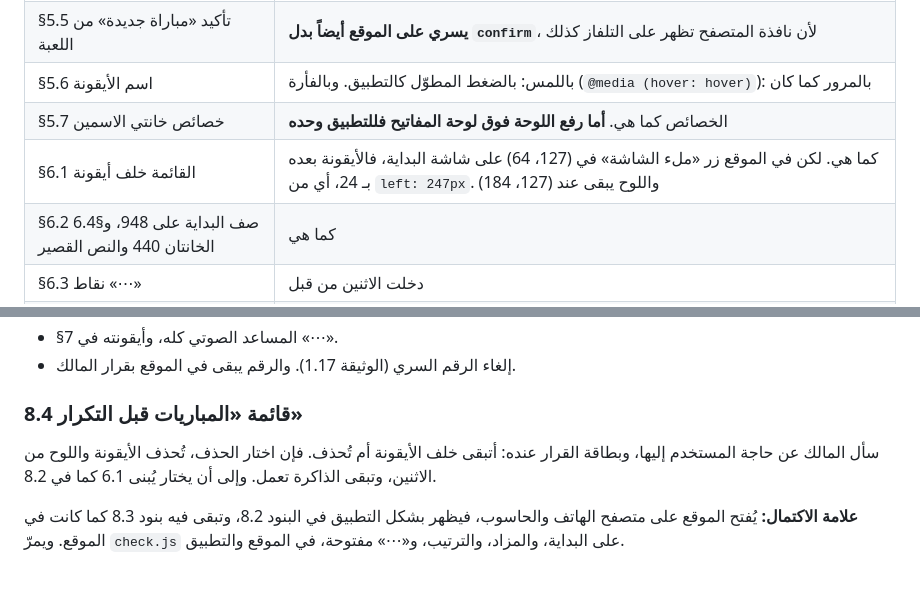
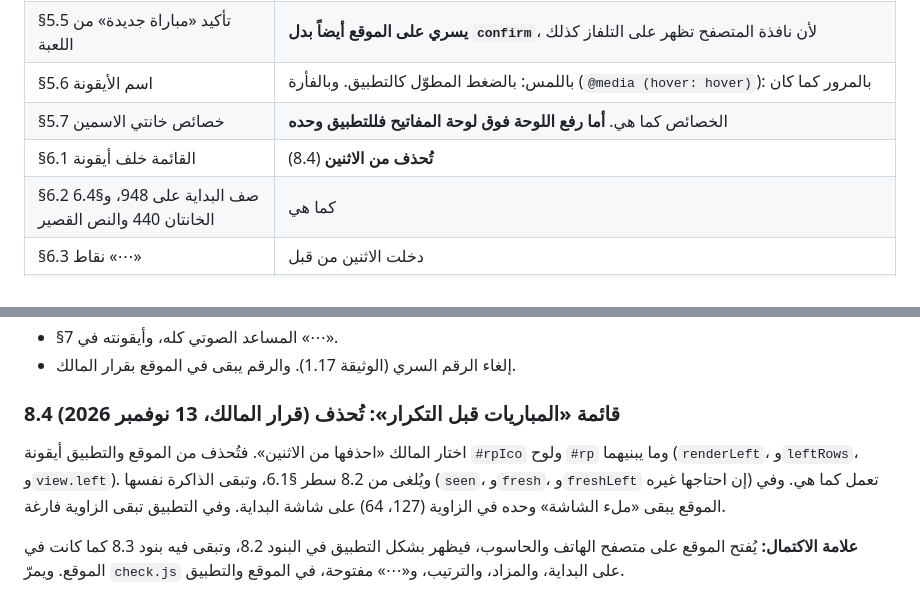
Before and after one commit to mtech732-stack/big-challenge, a Markdown page: design/app.md, 2 parts joined by grey strips. Rendered like a GitHub page.

Commit message:
design/app.md 8.4: owner chose to delete the repeat-count list from app and website (#520)
Claude-Session: https://claude.ai/code/session_01RdLZ27C1Ud8YUMv4eLFmkD

Co-authored-by: Claude <noreply@anthropic.com>

```diff
--- a/design/app.md
+++ b/design/app.md
@@ -347,7 +347,7 @@
 | §5.5 تأكيد «مباراة جديدة» من اللعبة | **يسري على الموقع أيضاً بدل `confirm`**، لأن نافذة المتصفح تظهر على التلفاز كذلك |
 | §5.6 اسم الأيقونة | باللمس: بالضغط المطوّل كالتطبيق. وبالفأرة (`@media (hover: hover)`): بالمرور كما كان |
 | §5.7 خصائص خانتي الاسمين | الخصائص كما هي. **أما رفع اللوحة فوق لوحة المفاتيح فللتطبيق وحده** |
-| §6.1 القائمة خلف أيقونة | كما هي. لكن في الموقع زر «ملء الشاشة» في (127، 64) على شاشة البداية، فالأيقونة بعده بـ 24، أي من `left: 247px`. واللوح يبقى عند (127، 184) |
+| §6.1 القائمة خلف أيقونة | **تُحذف من الاثنين** (8.4) |
 | §6.2 صف البداية على 948، و§6.4 الخانتان 440 والنص القصير | كما هي |
 | §6.3 نقاط «⋯» | دخلت الاثنين من قبل |
 | §6.5 الشارة على 80 والزاوية من 229، وإخفاء الجسيمات | كما هي |
@@ -361,7 +361,7 @@
 - §7 المساعد الصوتي كله، وأيقونته في «⋯».
 - إلغاء الرقم السري (الوثيقة 1.17). والرقم يبقى في الموقع بقرار المالك.
 
-### 8.4 قائمة «المباريات قبل التكرار»
-سأل المالك عن حاجة المستخدم إليها، وبطاقة القرار عنده: أتبقى خلف الأيقونة أم تُحذف. فإن اختار الحذف، تُحذف الأيقونة واللوح من الاثنين، وتبقى الذاكرة تعمل. وإلى أن يختار يُبنى 6.1 كما في 8.2.
+### 8.4 قائمة «المباريات قبل التكرار»: تُحذف (قرار المالك، 13 نوفمبر 2026)
+اختار المالك «احذفها من الاثنين». فتُحذف من الموقع والتطبيق أيقونة `#rpIco` ولوح `#rp` وما يبنيهما (`renderLeft`، و`leftRows`، و`view.left`). ويُلغى من 8.2 سطر §6.1، وتبقى الذاكرة نفسها (`seen`، و`fresh`، و`freshLeft` إن احتاجها غيره) تعمل كما هي. وفي الموقع يبقى «ملء الشاشة» وحده في الزاوية (127، 64) على شاشة البداية. وفي التطبيق تبقى الزاوية فارغة.
 
 **علامة الاكتمال:** يُفتح الموقع على متصفح الهاتف والحاسوب، فيظهر بشكل التطبيق في البنود 8.2، وتبقى فيه بنود 8.3 كما كانت في الموقع. ويمرّ `check.js` على البداية، والمزاد، والترتيب، و«⋯» مفتوحة، في الموقع والتطبيق.
```
